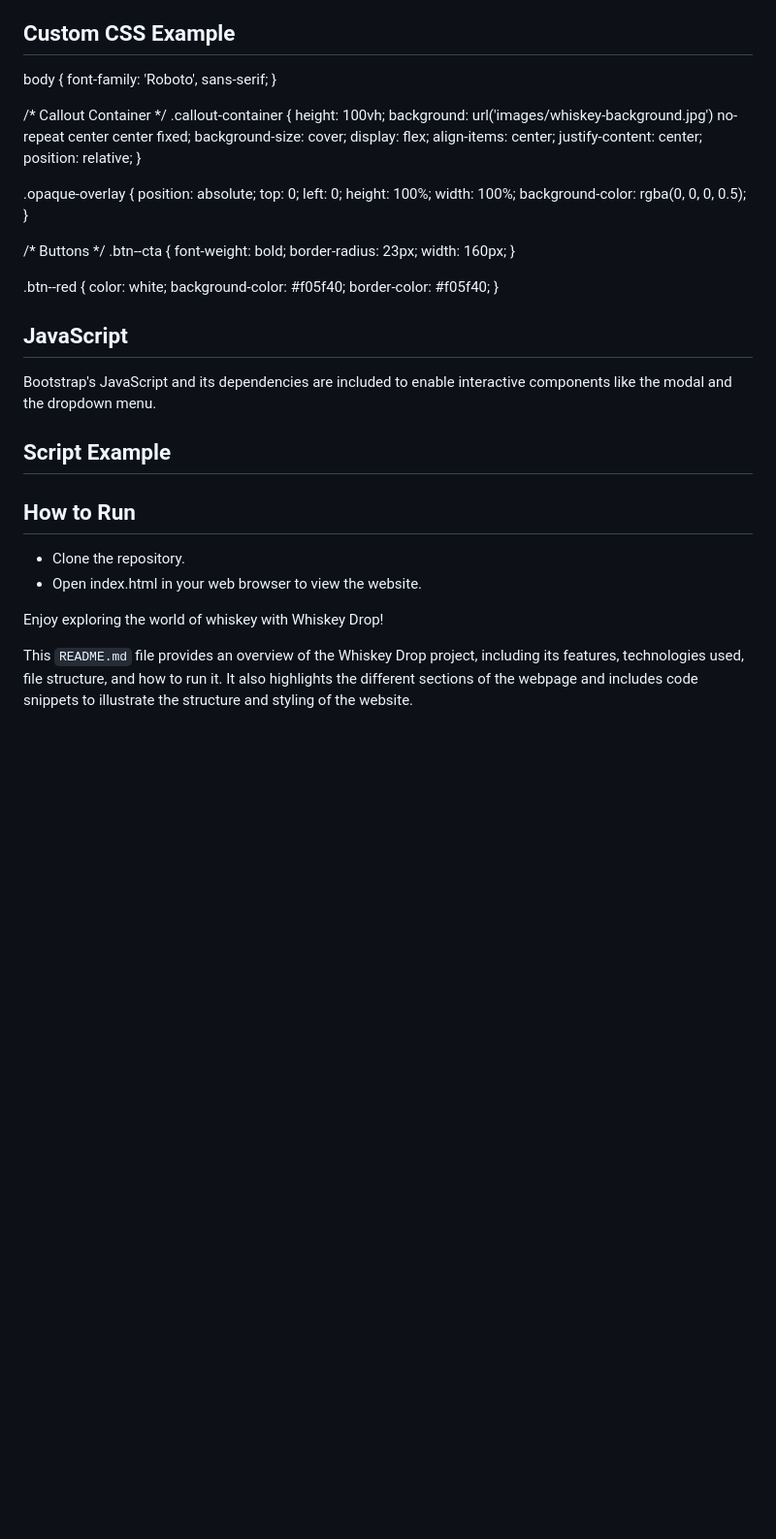
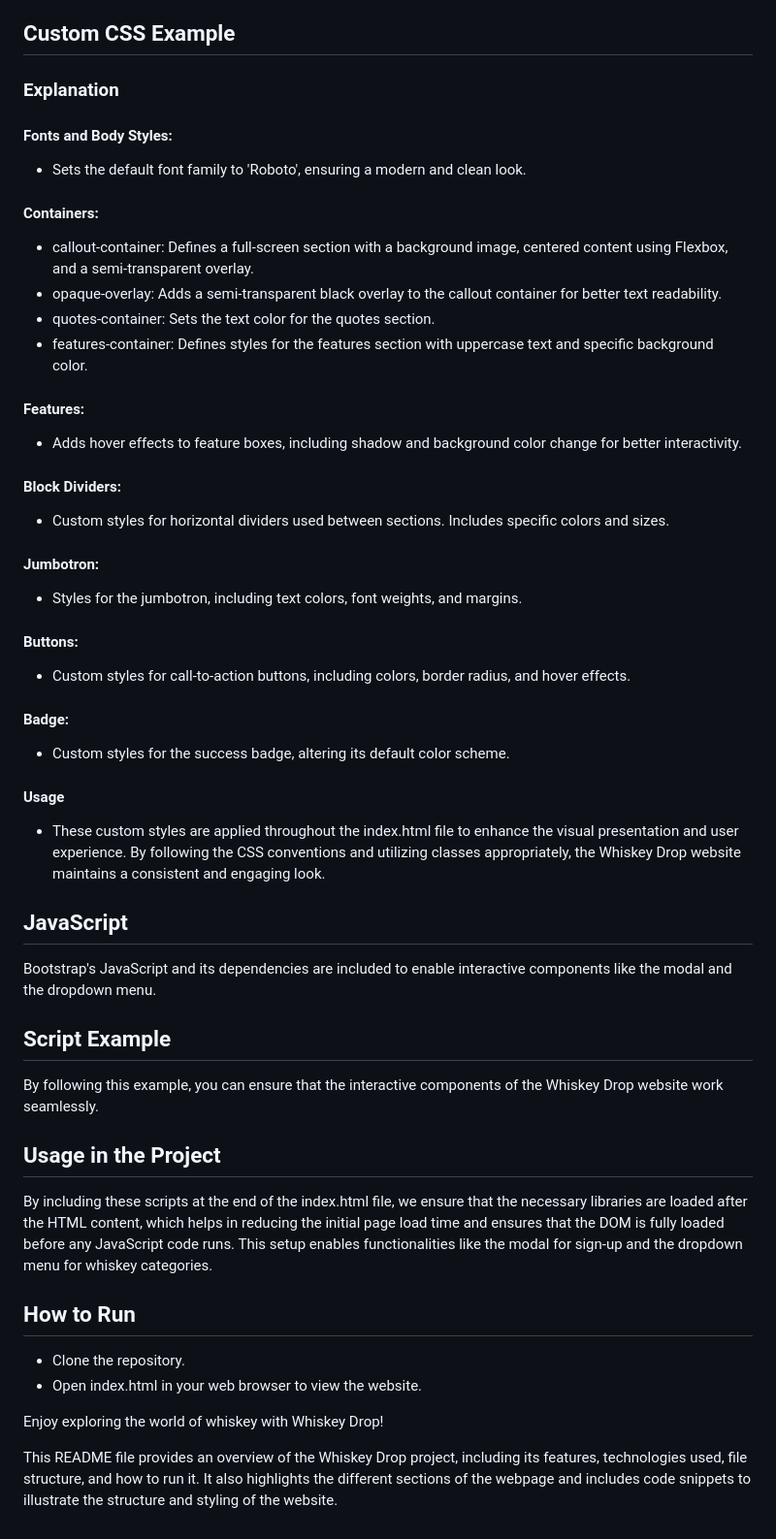
Before and after one commit to ROCK3879/Whiskey-Drop, a Markdown page: README.md, the part around one of its changes. Shown at 97% size. Rendered like a GitHub page; blank space fills up the shorter version.

```diff
--- a/README.md
+++ b/README.md
@@ -80,53 +88,58 @@ The custom CSS styles are applied to ensure a consistent look and feel:
 
 ## Custom CSS Example
 
-body {
-    font-family: 'Roboto', sans-serif;
-}
+### Explanation
+#### Fonts and Body Styles:
 
-/* Callout Container */
-.callout-container {
-    height: 100vh;
-    background: url('images/whiskey-background.jpg') no-repeat center center fixed;
-    background-size: cover;
-    display: flex;
-    align-items: center;
-    justify-content: center;
-    position: relative;
-}
+  - Sets the default font family to 'Roboto', ensuring a modern and clean look.
 
-.opaque-overlay {
-    position: absolute;
-    top: 0;
-    left: 0;
-    height: 100%;
-    width: 100%;
-    background-color: rgba(0, 0, 0, 0.5);
-}
+#### Containers:
 
-/* Buttons */
-.btn--cta {
-    font-weight: bold;
-    border-radius: 23px;
-    width: 160px;
-}
+  - callout-container: Defines a full-screen section with a background image, centered content using Flexbox, and a semi-transparent overlay.
+  - opaque-overlay: Adds a semi-transparent black overlay to the callout container for better text readability.
+  - quotes-container: Sets the text color for the quotes section.
+  - features-container: Defines styles for the features section with uppercase text and specific background color.
 
-.btn--red {
-    color: white;
-    background-color: #f05f40;
-    border-color: #f05f40;
-}
+#### Features:
+
+  - Adds hover effects to feature boxes, including shadow and background color change for better interactivity.
+
+#### Block Dividers:
+
+  - Custom styles for horizontal dividers used between sections. Includes specific colors and sizes.
+
+#### Jumbotron:
+
+  - Styles for the jumbotron, including text colors, font weights, and margins.
+
+#### Buttons:
+
+  - Custom styles for call-to-action buttons, including colors, border radius, and hover effects.
+
+#### Badge:
+
+  - Custom styles for the success badge, altering its default color scheme.
+
+#### Usage
+  - These custom styles are applied throughout the index.html file to enhance the visual presentation and user experience.
+By following the CSS conventions and utilizing classes appropriately, the Whiskey Drop website maintains a consistent and engaging look.
 
 ## JavaScript
+
 Bootstrap's JavaScript and its dependencies are included to enable interactive components like the modal and the dropdown menu.
 
 ## Script Example
 
+By following this example, you can ensure that the interactive components of the Whiskey Drop website work seamlessly.
+
+## Usage in the Project
+By including these scripts at the end of the index.html file, we ensure that the necessary libraries are loaded after the HTML content, which helps in reducing the initial page load time and ensures that the DOM is fully loaded before any JavaScript code runs. This setup enables functionalities like the modal for sign-up and the dropdown menu for whiskey categories.
+
 ## How to Run
+
   - Clone the repository.
   - Open index.html in your web browser to view the website.
 
 Enjoy exploring the world of whiskey with Whiskey Drop!
 
-
-This `README.md` file provides an overview of the Whiskey Drop project, including its features, technologies used, file structure, and how to run it. It also highlights the different sections of the webpage and includes code snippets to illustrate the structure and styling of the website.
+ This README file provides an overview of the Whiskey Drop project, including its features, technologies used, file structure, and how to run it. It also highlights the different sections of the webpage and includes code snippets to illustrate the structure and styling of the website.
```
Also changed, not shown: other parts of README.md (+8 -0 lines).
